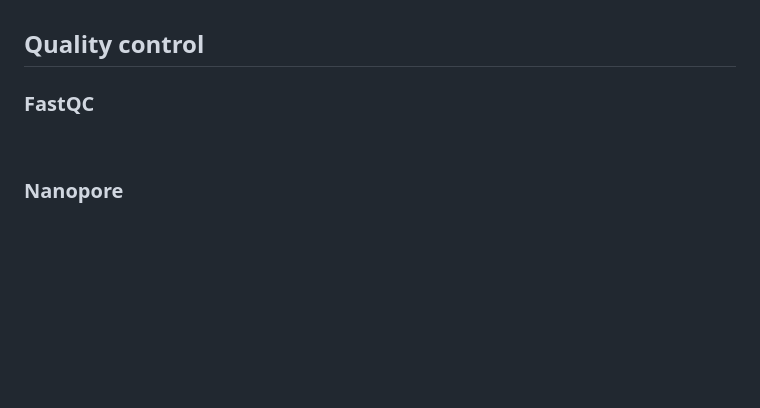
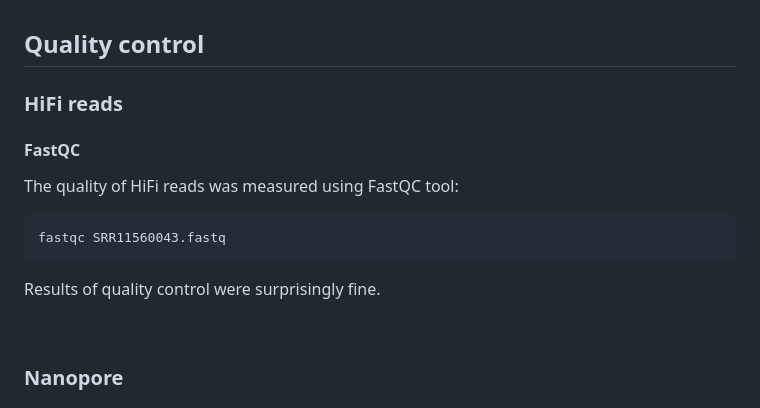
Before and after one commit to everythinginthedot/Project_Genomics, a Markdown page: README.md, the part around one of its changes. GitHub-like rendering; blank space fills up the shorter version.

````diff
--- a/README.md
+++ b/README.md
@@ -133,7 +133,17 @@ max_len: **100**
 
 ## **Quality control**
 
-### **FastQC**
+
+### **HiFi reads**
+
+
+#### **FastQC**
+The quality of HiFi reads was measured using FastQC tool:
+```
+fastqc SRR11560043.fastq
+```
+Results of quality control were surprisingly fine.
+
 
 <br>
 
````
Also changed, not shown: other parts of README.md (+37 -0 lines).
